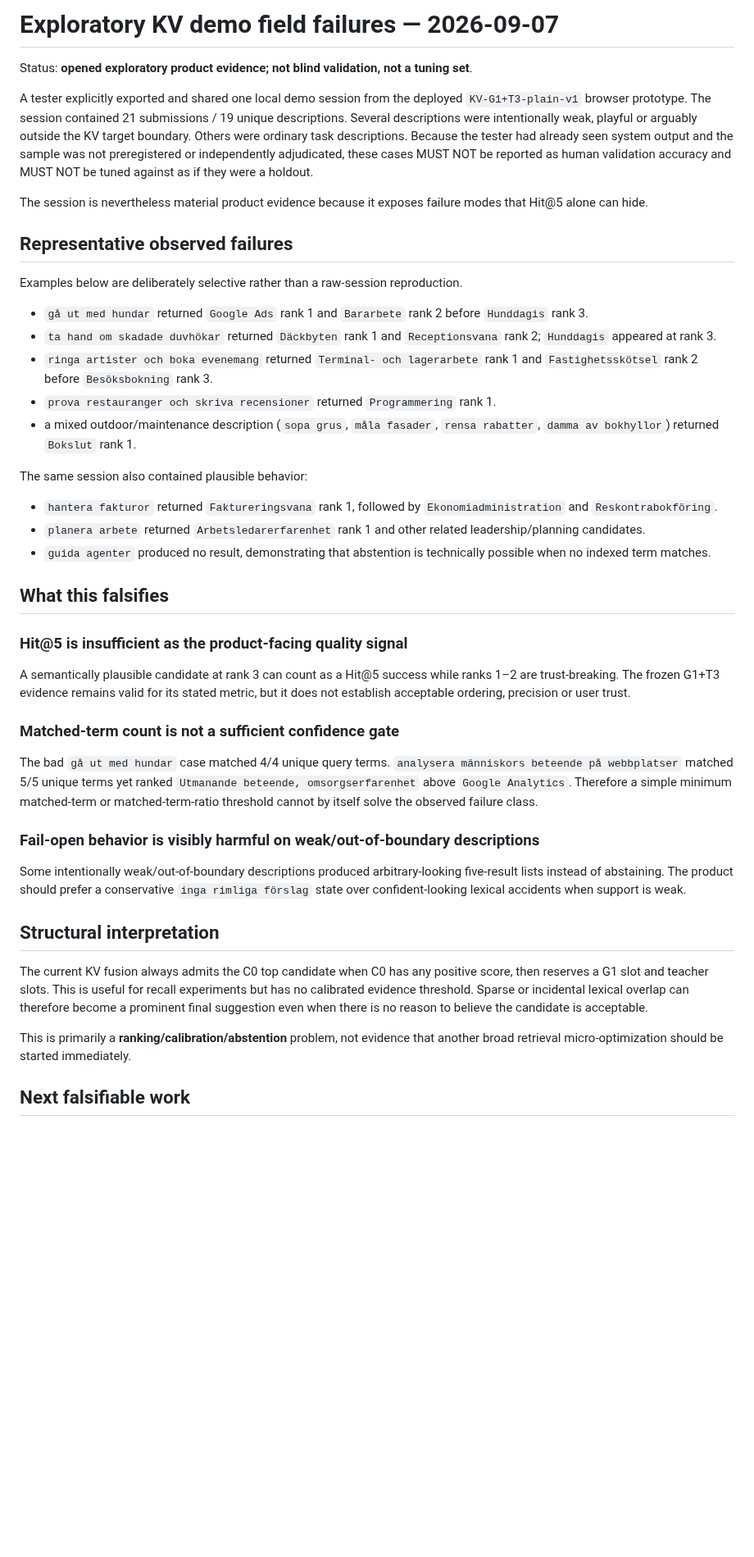
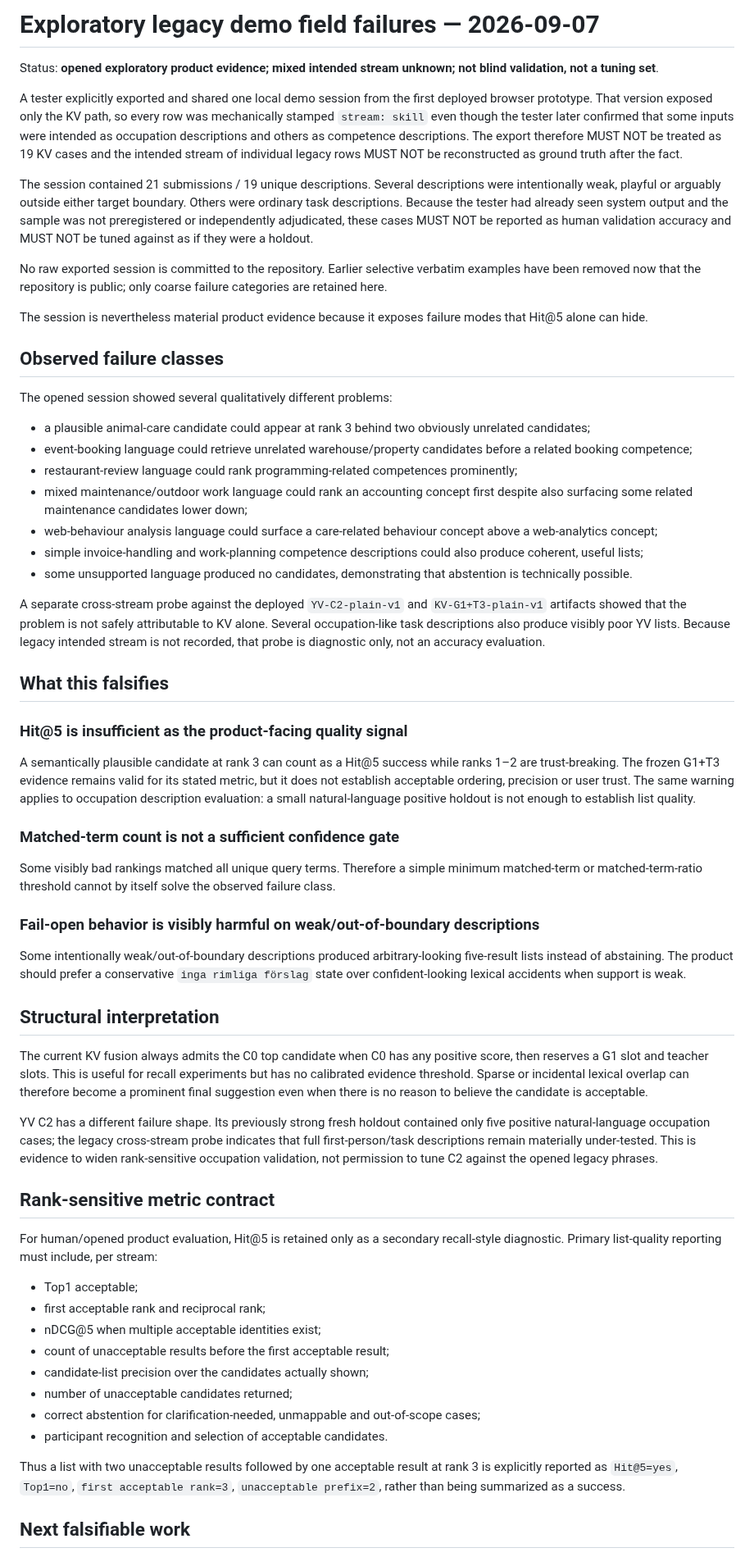
Before and after one commit to kingkong-projek/semantic-taxonomy-search, a Markdown page: docs/findings/kv-demo-exploratory-field-failures-2026-09-07.md, the part around one of its changes. Shown at 82% size. Drawn GitHub-style; blank space fills up the shorter version.

Commit message:
docs: correct legacy demo evidence boundary

```diff
--- a/docs/findings/kv-demo-exploratory-field-failures-2026-09-07.md
+++ b/docs/findings/kv-demo-exploratory-field-failures-2026-09-07.md
@@ -1,36 +1,38 @@
-# Exploratory KV demo field failures — 2026-09-07
+# Exploratory legacy demo field failures — 2026-09-07
 
-Status: **opened exploratory product evidence; not blind validation, not a tuning set**.
+Status: **opened exploratory product evidence; mixed intended stream unknown; not blind validation, not a tuning set**.
 
-A tester explicitly exported and shared one local demo session from the deployed `KV-G1+T3-plain-v1` browser prototype. The session contained 21 submissions / 19 unique descriptions. Several descriptions were intentionally weak, playful or arguably outside the KV target boundary. Others were ordinary task descriptions. Because the tester had already seen system output and the sample was not preregistered or independently adjudicated, these cases MUST NOT be reported as human validation accuracy and MUST NOT be tuned against as if they were a holdout.
+A tester explicitly exported and shared one local demo session from the first deployed browser prototype. That version exposed only the KV path, so every row was mechanically stamped `stream: skill` even though the tester later confirmed that some inputs were intended as occupation descriptions and others as competence descriptions. The export therefore MUST NOT be treated as 19 KV cases and the intended stream of individual legacy rows MUST NOT be reconstructed as ground truth after the fact.
+
+The session contained 21 submissions / 19 unique descriptions. Several descriptions were intentionally weak, playful or arguably outside either target boundary. Others were ordinary task descriptions. Because the tester had already seen system output and the sample was not preregistered or independently adjudicated, these cases MUST NOT be reported as human validation accuracy and MUST NOT be tuned against as if they were a holdout.
+
+No raw exported session is committed to the repository. Earlier selective verbatim examples have been removed now that the repository is public; only coarse failure categories are retained here.
 
 The session is nevertheless material product evidence because it exposes failure modes that Hit@5 alone can hide.
 
-## Representative observed failures
+## Observed failure classes
 
-Examples below are deliberately selective rather than a raw-session reproduction.
+The opened session showed several qualitatively different problems:
 
-- `gå ut med hundar` returned `Google Ads` rank 1 and `Bararbete` rank 2 before `Hunddagis` rank 3.
-- `ta hand om skadade duvhökar` returned `Däckbyten` rank 1 and `Receptionsvana` rank 2; `Hunddagis` appeared at rank 3.
-- `ringa artister och boka evenemang` returned `Terminal- och lagerarbete` rank 1 and `Fastighetsskötsel` rank 2 before `Besöksbokning` rank 3.
-- `prova restauranger och skriva recensioner` returned `Programmering` rank 1.
-- a mixed outdoor/maintenance description (`sopa grus`, `måla fasader`, `rensa rabatter`, `damma av bokhyllor`) returned `Bokslut` rank 1.
+- a plausible animal-care candidate could appear at rank 3 behind two obviously unrelated candidates;
+- event-booking language could retrieve unrelated warehouse/property candidates before a related booking competence;
+- restaurant-review language could rank programming-related competences prominently;
+- mixed maintenance/outdoor work language could rank an accounting concept first despite also surfacing some related maintenance candidates lower down;
+- web-behaviour analysis language could surface a care-related behaviour concept above a web-analytics concept;
+- simple invoice-handling and work-planning competence descriptions could also produce coherent, useful lists;
+- some unsupported language produced no candidates, demonstrating that abstention is technically possible.
 
-The same session also contained plausible behavior:
-
-- `hantera fakturor` returned `Faktureringsvana` rank 1, followed by `Ekonomiadministration` and `Reskontrabokföring`.
-- `planera arbete` returned `Arbetsledarerfarenhet` rank 1 and other related leadership/planning candidates.
-- `guida agenter` produced no result, demonstrating that abstention is technically possible when no indexed term matches.
+A separate cross-stream probe against the deployed `YV-C2-plain-v1` and `KV-G1+T3-plain-v1` artifacts showed that the problem is not safely attributable to KV alone. Several occupation-like task descriptions also produce visibly poor YV lists. Because legacy intended stream is not recorded, that probe is diagnostic only, not an accuracy evaluation.
 
 ## What this falsifies
 
 ### Hit@5 is insufficient as the product-facing quality signal
 
-A semantically plausible candidate at rank 3 can count as a Hit@5 success while ranks 1–2 are trust-breaking. The frozen G1+T3 evidence remains valid for its stated metric, but it does not establish acceptable ordering, precision or user trust.
+A semantically plausible candidate at rank 3 can count as a Hit@5 success while ranks 1–2 are trust-breaking. The frozen G1+T3 evidence remains valid for its stated metric, but it does not establish acceptable ordering, precision or user trust. The same warning applies to occupation description evaluation: a small natural-language positive holdout is not enough to establish list quality.
 
 ### Matched-term count is not a sufficient confidence gate
 
-The bad `gå ut med hundar` case matched 4/4 unique query terms. `analysera människors beteende på webbplatser` matched 5/5 unique terms yet ranked `Utmanande beteende, omsorgserfarenhet` above `Google Analytics`. Therefore a simple minimum matched-term or matched-term-ratio threshold cannot by itself solve the observed failure class.
+Some visibly bad rankings matched all unique query terms. Therefore a simple minimum matched-term or matched-term-ratio threshold cannot by itself solve the observed failure class.
 
 ### Fail-open behavior is visibly harmful on weak/out-of-boundary descriptions
 
@@ -40,7 +42,22 @@ Some intentionally weak/out-of-boundary descriptions produced arbitrary-looking
 
 The current KV fusion always admits the C0 top candidate when C0 has any positive score, then reserves a G1 slot and teacher slots. This is useful for recall experiments but has no calibrated evidence threshold. Sparse or incidental lexical overlap can therefore become a prominent final suggestion even when there is no reason to believe the candidate is acceptable.
 
-This is primarily a **ranking/calibration/abstention** problem, not evidence that another broad retrieval micro-optimization should be started immediately.
+YV C2 has a different failure shape. Its previously strong fresh holdout contained only five positive natural-language occupation cases; the legacy cross-stream probe indicates that full first-person/task descriptions remain materially under-tested. This is evidence to widen rank-sensitive occupation validation, not permission to tune C2 against the opened legacy phrases.
+
+## Rank-sensitive metric contract
+
+For human/opened product evaluation, Hit@5 is retained only as a secondary recall-style diagnostic. Primary list-quality reporting must include, per stream:
+
+- Top1 acceptable;
+- first acceptable rank and reciprocal rank;
+- nDCG@5 when multiple acceptable identities exist;
+- count of unacceptable results before the first acceptable result;
+- candidate-list precision over the candidates actually shown;
+- number of unacceptable candidates returned;
+- correct abstention for clarification-needed, unmappable and out-of-scope cases;
+- participant recognition and selection of acceptable candidates.
+
+Thus a list with two unacceptable results followed by one acceptable result at rank 3 is explicitly reported as `Hit@5=yes`, `Top1=no`, `first acceptable rank=3`, `unacceptable prefix=2`, rather than being summarized as a success.
 
 ## Next falsifiable work
 
```
Also changed, not shown: other parts of docs/findings/kv-demo-exploratory-field-failures-2026-09-07.md (+7 -6 lines).
